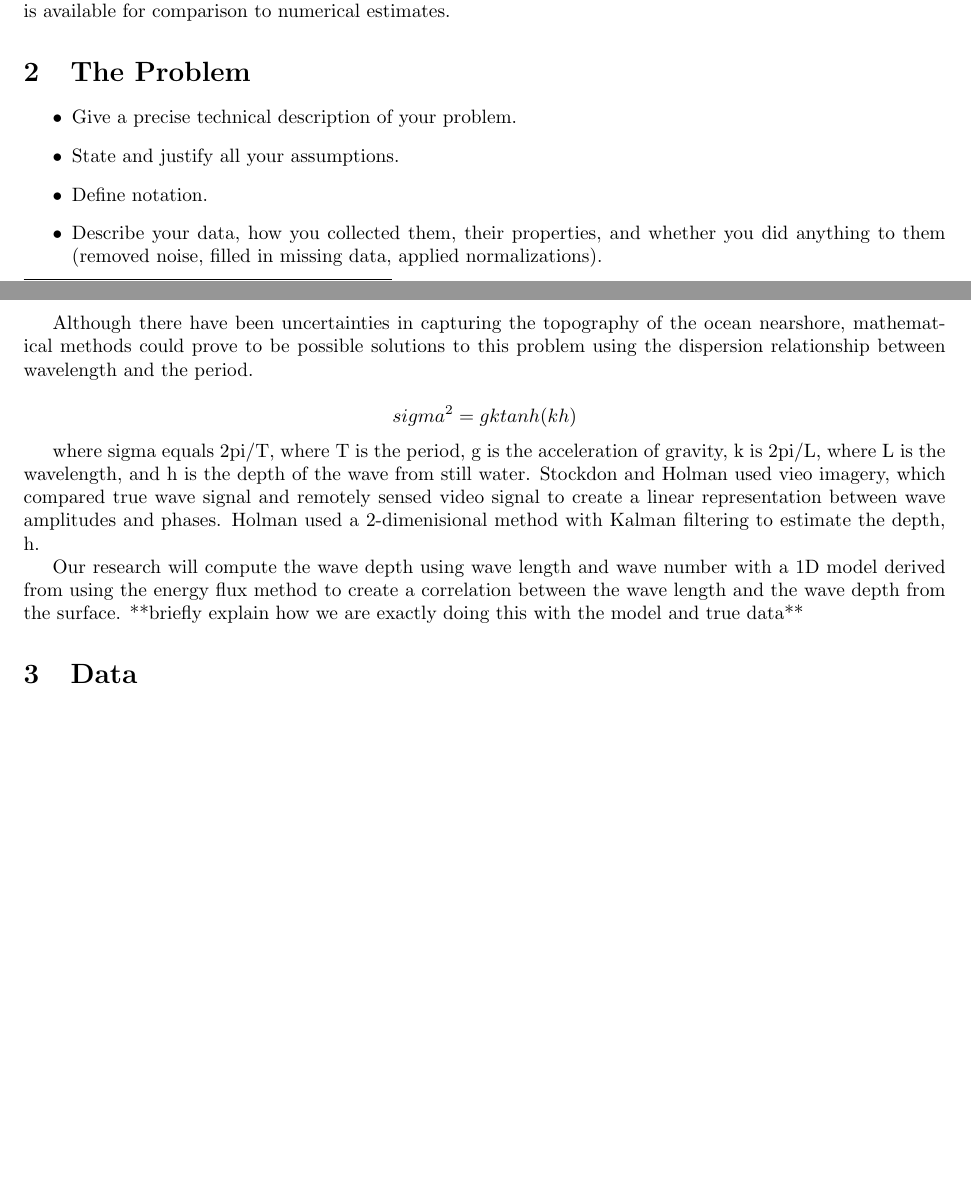
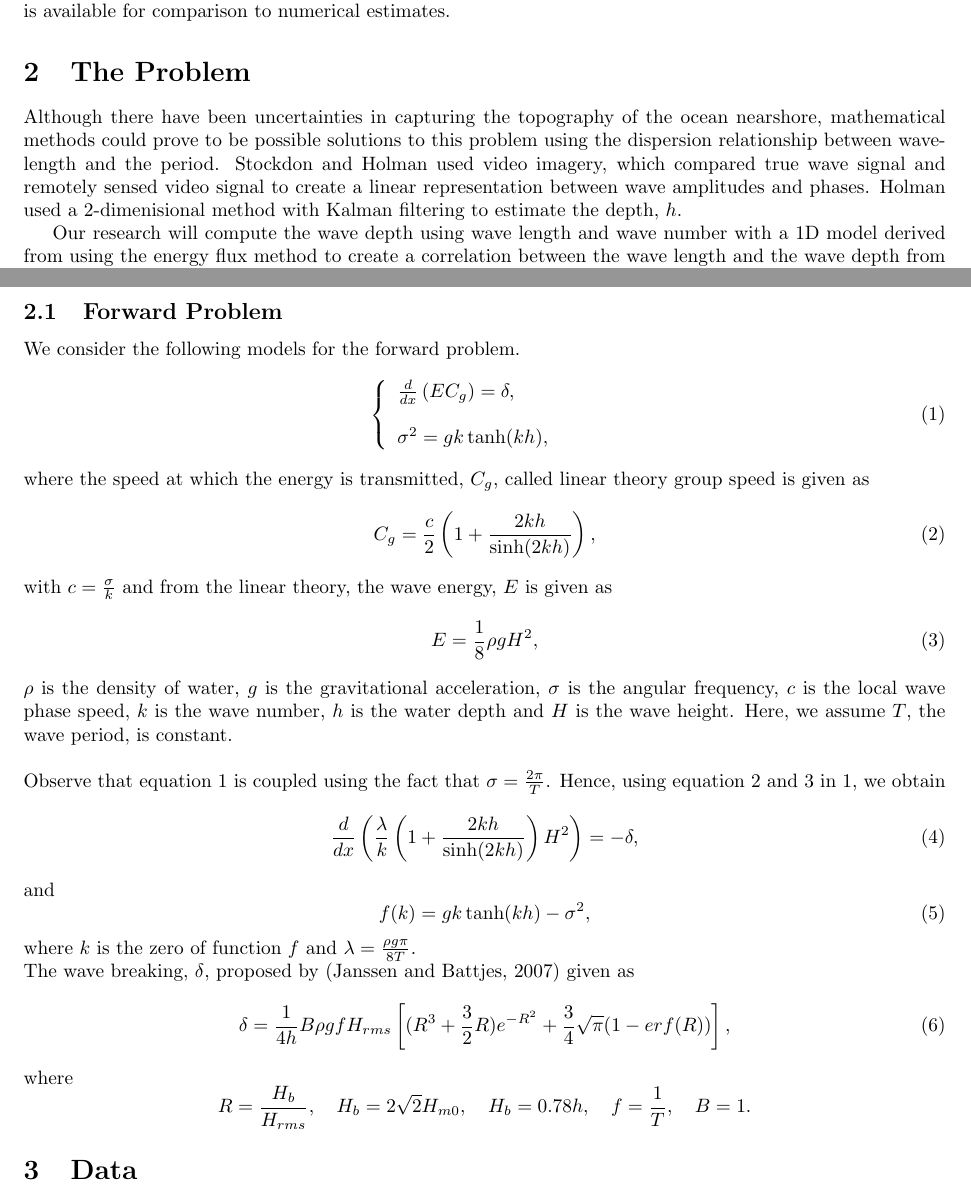
Before and after one commit to lasiadhi/Report, a LaTeX document (Report/report.tex, which reads Report/Sections/problem.tex): two parts of pages 1 and 2 of 8, joined at a grey line, cut so that both start at the same text, the shorter picture padded with empty space. Compiled offline with pdfLaTeX.

Commit message:
Problem section modified

```diff
--- a/Report/Sections/problem.tex
+++ b/Report/Sections/problem.tex
@@ -1,21 +1,43 @@
-\begin{itemize}
-\item Give a precise technical description of your problem.
+Although there have been uncertainties in capturing the topography of the ocean nearshore, mathematical methods could prove to be possible solutions to this problem using the dispersion relationship between wavelength and the period. Stockdon and Holman used video imagery, which compared true wave signal and remotely sensed video signal to create a linear representation between wave amplitudes and phases. Holman used a 2-dimenisional method with Kalman filtering to estimate the depth, $h$.
 
-\item State and justify all your assumptions.
-
-\item Define notation.
-
-\item Describe your data, how you collected them, their properties,
-and whether you did
-anything to them (removed noise, filled in missing data,
-applied normalizations).
-\end{itemize}
+Our research will compute the wave depth using wave length and wave number with a 1D model derived from using the energy flux method to create a correlation between the wave length and the wave depth from the surface.
+\subsection{Forward Problem}
+We consider the following models for the forward problem.
+\begin{eqnarray}
+\label{fp1}
+\left \{
+\begin{array}{lll}
+\frac{d}{dx}\left(EC_g\right)=\delta,\\
+\\
+\sigma^2=gk\tanh(kh),
+\label{ode}
+\end{array}
+\right.
+\end{eqnarray}
+where the speed at which the energy is transmitted, $C_g$, called linear theory group speed is given as
+\begin{equation}
+\label{cg}
+C_g=\frac{c}{2}\left(1+\frac{2kh}{\sinh(2kh)}\right),
+\end{equation}
+with $c=\frac{\sigma}{k}$ and from the linear theory, the wave energy, $E$ is given as
+\begin{equation}
+\label{e}
+E=\frac{1}{8}\rho g H^2,
+\end{equation}
+$\rho$ is the density of water, $g$ is the gravitational acceleration, $\sigma$ is the angular frequency, $c$ is the local wave phase speed, $k$ is the wave number, $h$ is the water depth and $H$ is the wave height. Here, we assume $T$, the wave period, is constant.\\
 
 
-Although there have been uncertainties in capturing the topography of the ocean nearshore, mathematical methods could prove to be possible solutions to this problem using the dispersion relationship between wavelength and the period.
-
- $$sigma^2=gktanh(kh)$$
-
-where sigma equals 2pi/T, where T is the period, g is the acceleration of gravity, k is 2pi/L, where L is the wavelength, and h is the depth of the wave from still water. Stockdon and Holman used vieo imagery, which compared true wave signal and remotely sensed video signal to create a linear representation between wave amplitudes and phases. Holman used a 2-dimenisional method with Kalman filtering to estimate the depth, h.
-
-Our research will compute the wave depth using wave length and wave number with a 1D model derived from using the energy flux method to create a correlation between the wave length and the wave depth from the surface. **briefly explain how we are exactly doing this with the model and true data**
+\noindent Observe that equation \ref{fp1} is coupled using the fact that $\sigma=\frac{2\pi}{T}$. Hence, using equation \ref{cg} and \ref{e} in \ref{fp1}, we obtain
+\begin{equation}
+\frac{d}{dx}\left( \frac{\lambda}{k}\left(1+\frac{2kh}{\sinh(2kh)}\right)H^2 \right)=-\delta,
+\end{equation}
+and
+\begin{equation}
+f(k) = gk\tanh(kh)-\sigma^2,
+\end{equation}
+where $k$ is the zero of function $f$ and $\lambda=\frac{\rho g \pi}{8T}$.\\
+The wave breaking, $\delta$, proposed by (Janssen and Battjes, 2007) given as
+\begin{equation}
+\delta = \frac{1}{4h}B\rho g f H_{rms}\left[(R^3+\frac{3}{2}R)e^{-R^2}+\frac{3}{4}\sqrt{\pi}(1-erf(R))\right],
+\end{equation}
+where $$R=\frac{H_b}{H_{rms}}, \quad H_b = 2\sqrt{2}H_{m0},\quad H_b=0.78h,\quad f=\frac{1}{T},\quad B=1.$$
```
